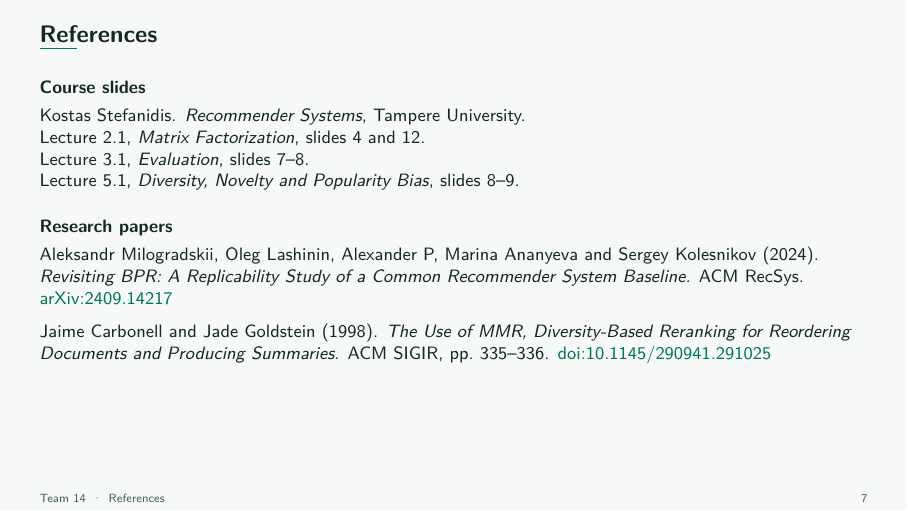
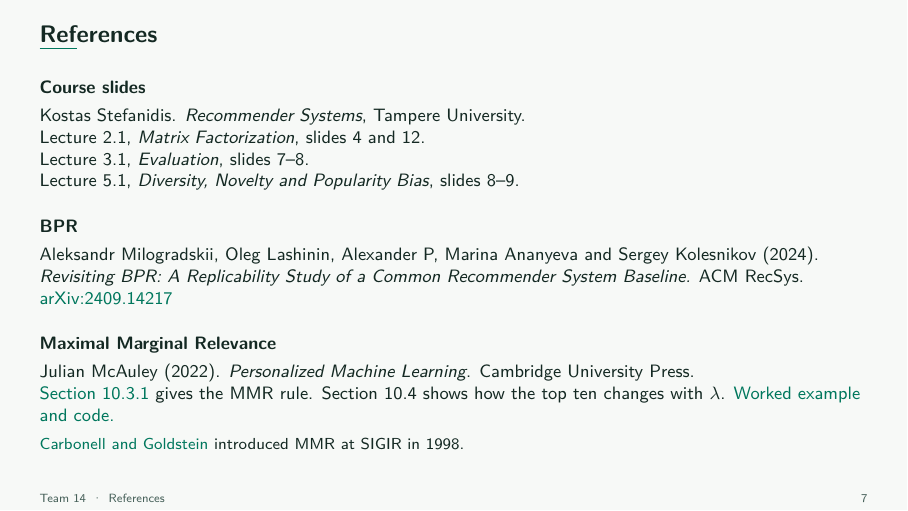
Before and after one commit to DavidRamosSal/recommender-systems-project, LaTeX slides (presentation/recommender-systems.tex): page 8 of 8. Compiled offline with pdfLaTeX.

Commit message:
Use a worked recommender example as the main MMR reference

```diff
--- a/presentation/recommender-systems.tex
+++ b/presentation/recommender-systems.tex
@@ -334,16 +334,19 @@
   Lecture 5.1, \textit{Diversity, Novelty and Popularity Bias}, slides 8--9.
 
   \bigskip
-  \textbf{Research papers}\par\smallskip
+  \textbf{BPR}\par\smallskip
   Aleksandr Milogradskii, Oleg Lashinin, Alexander P, Marina Ananyeva and Sergey Kolesnikov (2024).
   \textit{Revisiting BPR: A Replicability Study of a Common Recommender System Baseline.}
   ACM RecSys. \href{https://arxiv.org/pdf/2409.14217}{\color{Accent}arXiv:2409.14217}
 
-  \medskip
-  Jaime Carbonell and Jade Goldstein (1998).
-  \textit{The Use of MMR, Diversity-Based Reranking for Reordering Documents and Producing Summaries.}
-  ACM SIGIR, pp.~335--336.
-  \href{https://doi.org/10.1145/290941.291025}{\color{Accent}doi:10.1145/290941.291025}
+  \bigskip
+  \textbf{Maximal Marginal Relevance}\par\smallskip
+  Julian McAuley (2022). \textit{Personalized Machine Learning}. Cambridge University Press.\par
+  \href{https://cseweb.ucsd.edu/~jmcauley/pml/pml_book.pdf}{\color{Accent}Section 10.3.1}
+  gives the MMR rule. Section 10.4 shows how the top ten changes with $\lambda$.
+  \href{https://cseweb.ucsd.edu/~jmcauley/pml/code/chap10.html}{\color{Accent}Worked example and code.}\par\smallskip
+  {\small \href{https://doi.org/10.1145/290941.291025}{\color{Accent}Carbonell and Goldstein}
+  introduced MMR at SIGIR in 1998.}
 \end{frame}
 
 \end{document}
```
Also changed, not shown: presentation/recommender-systems.pdf.
